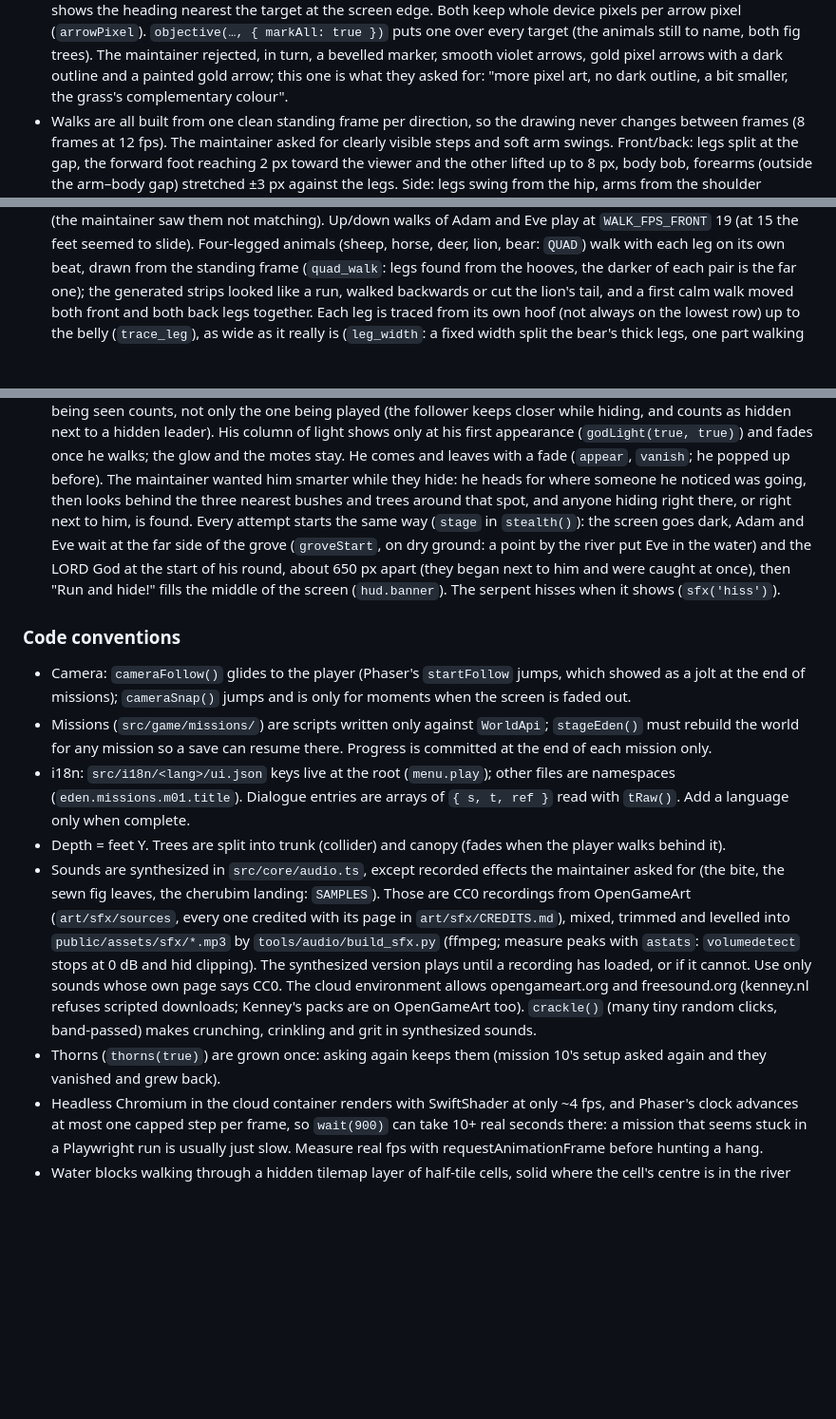
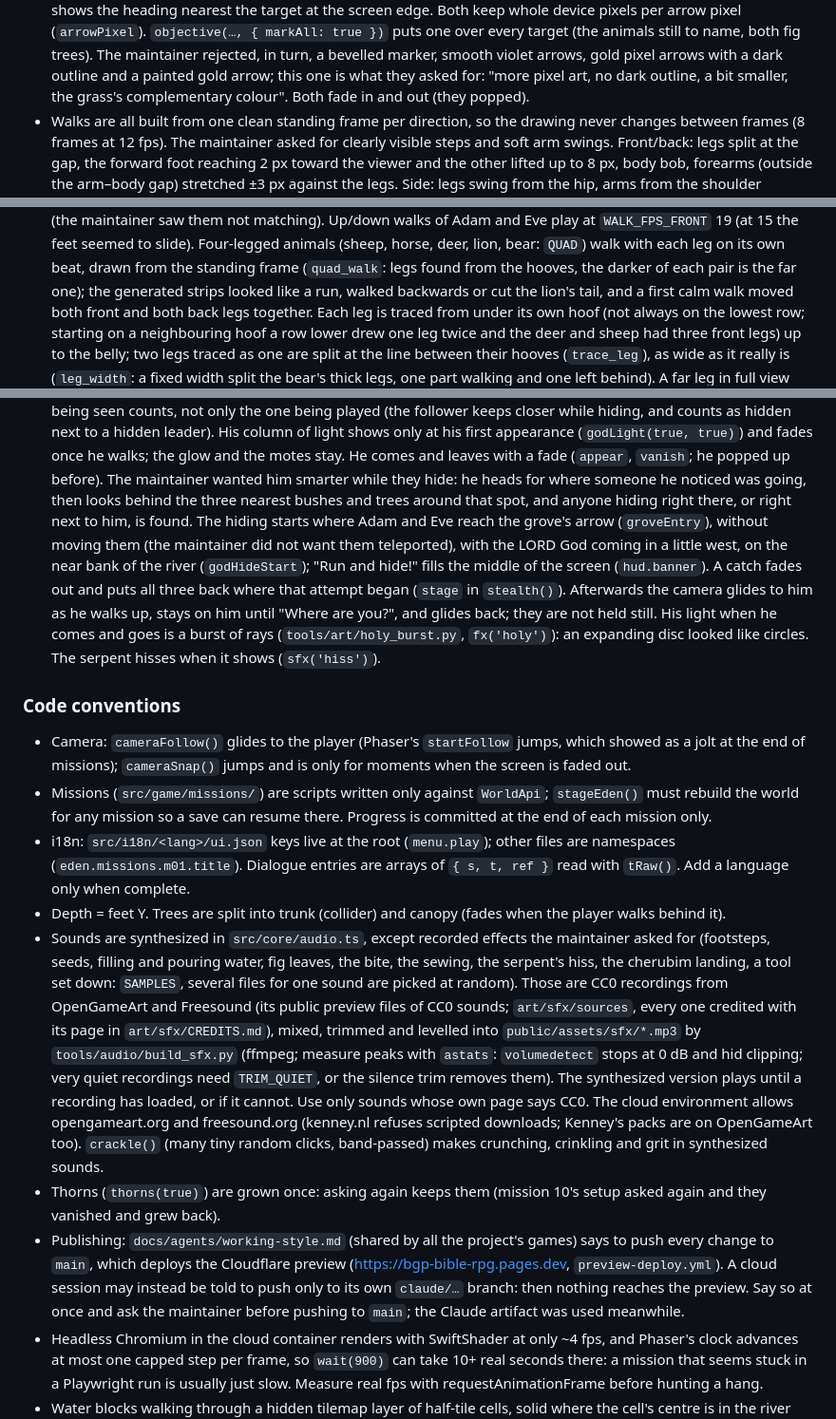
Before and after one commit to Bible-Games-Project/bible-rpg, a Markdown page: AGENTS.md, 3 parts joined by grey strips. Shown at 95% size. GitHub-like rendering; blank space fills up the shorter version.

Commit message:
AGENTS.md: round nine notes (scaling interface, keyboard controls, creation cinematic, mission panel, carried tools, hiding start, burst of light, recorded sounds, publishing)
Co-Authored-By: Claude Opus 5.5 <noreply@anthropic.com>
Claude-Session: https://claude.ai/code/session_01Ta7jX3bcipAcMHGmkPijAc

```diff
--- a/AGENTS.md
+++ b/AGENTS.md
@@ -193,7 +193,7 @@ bgp-admin at `templates/agent-docs/`, so ask before adding it.
   bevelled marker, smooth violet arrows, gold pixel arrows with a dark
   outline and a painted gold arrow; this one is what they asked for:
   "more pixel art, no dark outline, a bit smaller, the grass's
-  complementary colour".
+  complementary colour". Both fade in and out (they popped).
 - Walks are all built from one clean standing frame per direction, so the
   drawing never changes between frames (8 frames at 12 fps). The maintainer
   asked for clearly visible steps and soft arm swings. Front/back: legs split
@@ -218,8 +218,10 @@ bgp-admin at `templates/agent-docs/`, so ask before adding it.
   frame (`quad_walk`: legs found from the hooves, the darker of each pair
   is the far one); the generated strips looked like a run, walked
   backwards or cut the lion's tail, and a first calm walk moved both front
-  and both back legs together. Each leg is traced from its own hoof (not
-  always on the lowest row) up to the belly (`trace_leg`), as wide as it
+  and both back legs together. Each leg is traced from under its own hoof
+  (not always on the lowest row; starting on a neighbouring hoof a row lower
+  drew one leg twice and the deer and sheep had three front legs) up to the
+  belly; two legs traced as one are split at the line between their hooves (`trace_leg`), as wide as it
   really is (`leg_width`: a fixed width split the bear's thick legs, one
   part walking and one left behind). A far leg in full view (the bear's)
   keeps its own drawing; one mostly hidden behind the near leg (horse,
@@ -344,13 +364,17 @@ bgp-admin at `templates/agent-docs/`, so ask before adding it.
   popped up before). The maintainer wanted him smarter while they hide: he
   heads for where someone he noticed was going, then looks behind the
   three nearest bushes and trees around that spot, and anyone hiding right
-  there, or right next to him, is found. Every attempt starts the same way
-  (`stage` in `stealth()`): the screen goes dark, Adam and Eve wait at the
-  far side of the grove (`groveStart`, on dry ground: a point by the
-  river put Eve in the water) and the LORD God at the start of his round,
-  about 650 px apart (they began next to him and were caught at once),
-  then "Run and hide!" fills the middle of the screen (`hud.banner`). The serpent hisses when it
-  shows (`sfx('hiss')`).
+  there, or right next to him, is found. The hiding starts where Adam and
+  Eve reach the grove's arrow (`groveEntry`), without moving them (the
+  maintainer did not want them teleported), with the LORD God coming in a
+  little west, on the near bank of the river (`godHideStart`); "Run and
+  hide!" fills the middle of the screen (`hud.banner`). A catch fades out
+  and puts all three back where that attempt began (`stage` in
+  `stealth()`). Afterwards the camera glides to him as he walks up, stays
+  on him until "Where are you?", and glides back; they are not held still.
+  His light when he comes and goes is a burst of rays
+  (`tools/art/holy_burst.py`, `fx('holy')`): an expanding disc looked like
+  circles. The serpent hisses when it shows (`sfx('hiss')`).
 
 ### Code conventions
 
@@ -366,12 +390,16 @@ bgp-admin at `templates/agent-docs/`, so ask before adding it.
 - Depth = feet Y. Trees are split into trunk (collider) and canopy (fades when
   the player walks behind it).
 - Sounds are synthesized in `src/core/audio.ts`, except recorded effects
-  the maintainer asked for (the bite, the sewn fig leaves, the cherubim
-  landing: `SAMPLES`). Those are CC0 recordings from OpenGameArt
-  (`art/sfx/sources`, every one credited with its page in
-  `art/sfx/CREDITS.md`), mixed, trimmed and levelled into
+  the maintainer asked for (footsteps, seeds, filling and pouring water,
+  fig leaves, the bite, the sewing, the serpent's hiss, the cherubim
+  landing, a tool set down: `SAMPLES`, several files for one sound are
+  picked at random). Those are CC0 recordings from OpenGameArt and
+  Freesound (its public preview files of CC0 sounds; `art/sfx/sources`,
+  every one credited with its page in `art/sfx/CREDITS.md`), mixed,
+  trimmed and levelled into
   `public/assets/sfx/*.mp3` by `tools/audio/build_sfx.py` (ffmpeg; measure
-  peaks with `astats`: `volumedetect` stops at 0 dB and hid clipping). The
+  peaks with `astats`: `volumedetect` stops at 0 dB and hid clipping; very
+  quiet recordings need `TRIM_QUIET`, or the silence trim removes them). The
   synthesized version plays until a recording has loaded, or if it cannot.
   Use only sounds whose own page says CC0. The cloud environment allows
   opengameart.org and freesound.org (kenney.nl refuses scripted downloads;
@@ -380,6 +408,12 @@ bgp-admin at `templates/agent-docs/`, so ask before adding it.
   sounds.
 - Thorns (`thorns(true)`) are grown once: asking again keeps them (mission
   10's setup asked again and they vanished and grew back).
+- Publishing: `docs/agents/working-style.md` (shared by all the project's
+  games) says to push every change to `main`, which deploys the Cloudflare
+  preview (https://bgp-bible-rpg.pages.dev, `preview-deploy.yml`). A cloud
+  session may instead be told to push only to its own `claude/…` branch:
+  then nothing reaches the preview. Say so at once and ask the maintainer
+  before pushing to `main`; the Claude artifact was used meanwhile.
 - Headless Chromium in the cloud container renders with SwiftShader at only
   ~4 fps, and Phaser's clock advances at most one capped step per frame, so
   `wait(900)` can take 10+ real seconds there: a mission that seems stuck
```
Also changed, not shown: other parts of AGENTS.md (+23 -5 lines).
